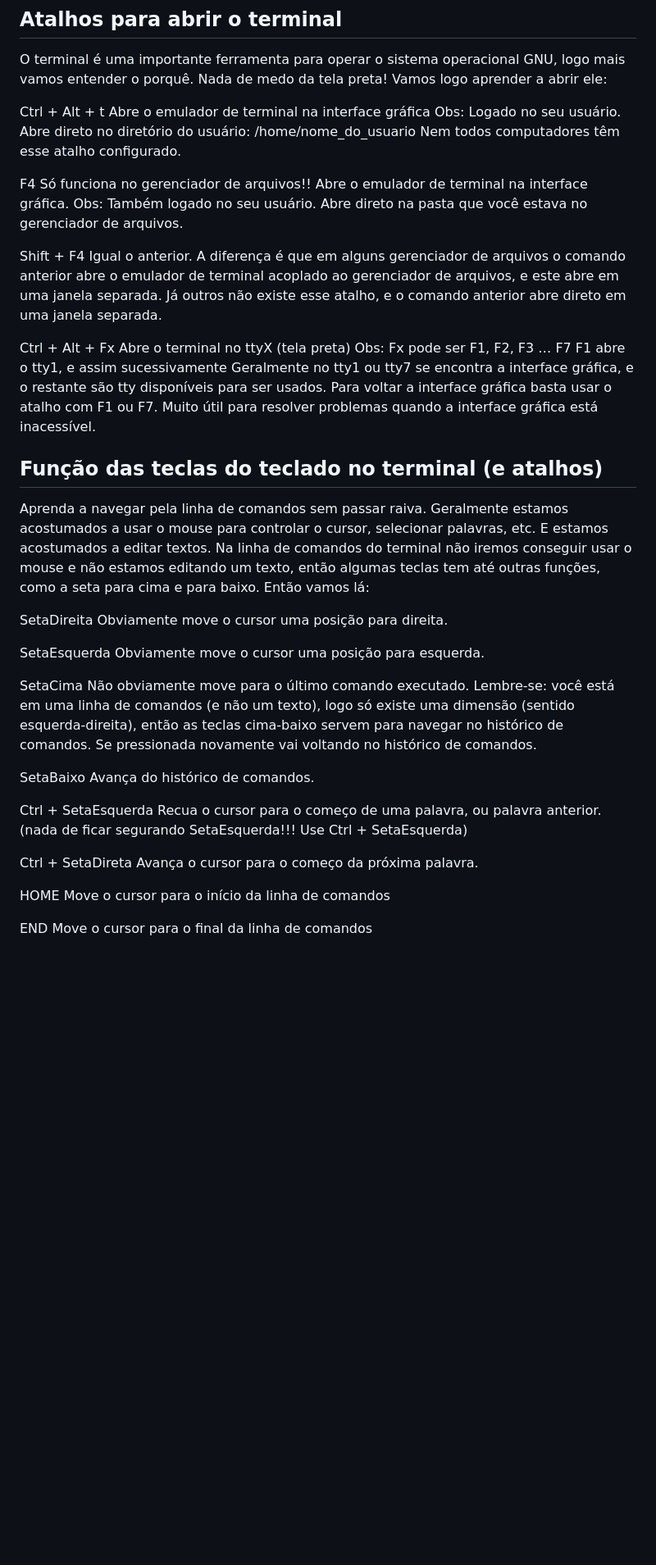
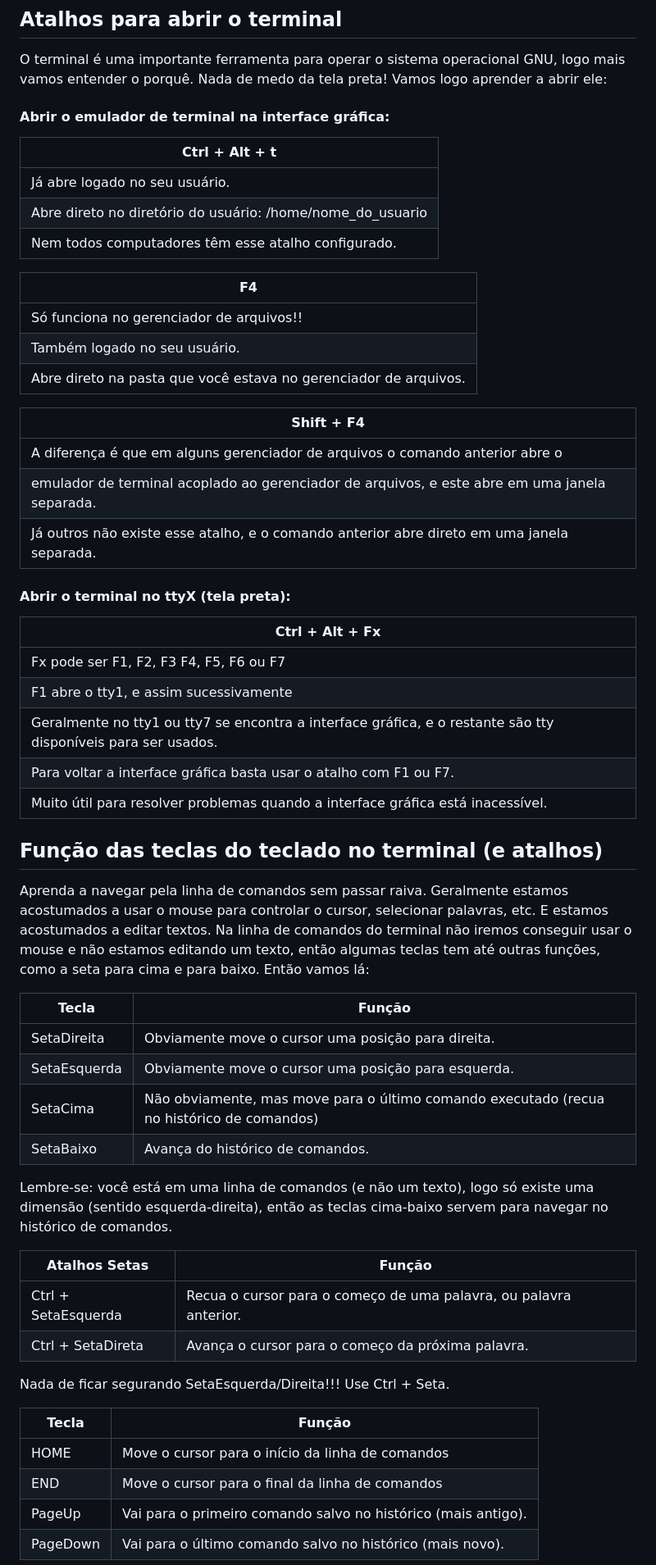
Before and after one commit to campagnani/DicasGNU, a Markdown page: README.md, the part around the change printed below. Shown: that part at 82% size. Rendered like a GitHub page; blank space fills up the shorter version.

```diff
--- a/README.md
+++ b/README.md
@@ -12,36 +15,39 @@ Mestrando em Ciência e Técnicas Nucleares no Departamento de Engenharia Nuclea
 O terminal é uma importante ferramenta para operar o sistema operacional GNU, logo mais vamos entender o porquê.
 Nada de medo da tela preta! Vamos logo aprender a abrir ele:
 
+#### Abrir o emulador de terminal na interface gráfica:
 
-Ctrl + Alt + t	Abre o emulador de terminal na interface gráfica
-Obs:
-Logado no seu usuário.
-Abre direto no diretório do usuário: /home/nome_do_usuario
-Nem todos computadores têm esse atalho configurado.
+| Ctrl + Alt + t |
+|---|
+| Já abre logado no seu usuário.|
+| Abre direto no diretório do usuário: /home/nome_do_usuario |
+| Nem todos computadores têm esse atalho configurado. |
 
 
 
-F4			Só funciona no gerenciador de arquivos!! Abre o emulador de terminal na interface gráfica.
-Obs:
-Também logado no seu usuário.
-Abre direto na pasta que você estava no gerenciador de arquivos.
+| F4 |
+|---|
+|Só funciona no gerenciador de arquivos!! |
+|Também logado no seu usuário.|
+|Abre direto na pasta que você estava no gerenciador de arquivos.|
 
 
 
-Shift + F4		Igual o anterior.
-A diferença é que em alguns gerenciador de arquivos o comando anterior abre o
-emulador de terminal acoplado ao gerenciador de arquivos, e este abre em uma janela separada.
-Já outros não existe esse atalho, e o comando anterior abre direto em uma janela separada.
+|Shift + F4|
+|---|
+|A diferença é que em alguns gerenciador de arquivos o comando anterior abre o |
+|emulador de terminal acoplado ao gerenciador de arquivos, e este abre em uma janela separada.|
+|Já outros não existe esse atalho, e o comando anterior abre direto em uma janela separada.|
 
 
-
-Ctrl + Alt + Fx	Abre o terminal no ttyX (tela preta)
-Obs:
-Fx pode ser F1, F2, F3 … F7
-F1 abre o tty1, e assim sucessivamente
-Geralmente no tty1 ou tty7 se encontra a interface gráfica, e o restante são tty disponíveis para ser usados.
-Para voltar a interface gráfica basta usar o atalho com F1 ou F7.
-Muito útil para resolver problemas quando a interface gráfica está inacessível.
+#### Abrir o terminal no ttyX (tela preta):
+|Ctrl + Alt + Fx|
+|---|
+|Fx pode ser F1, F2, F3 F4, F5, F6 ou F7|
+|F1 abre o tty1, e assim sucessivamente|
+|Geralmente no tty1 ou tty7 se encontra a interface gráfica, e o restante são tty disponíveis para ser usados.|
+|Para voltar a interface gráfica basta usar o atalho com F1 ou F7.|
+|Muito útil para resolver problemas quando a interface gráfica está inacessível.|
 
 
 
@@ -55,24 +61,30 @@ Muito útil para resolver problemas quando a interface gráfica está inacessív
 Aprenda a navegar pela linha de comandos sem passar raiva. Geralmente estamos acostumados a usar o mouse para controlar o cursor, selecionar palavras, etc. E estamos acostumados a editar textos. Na linha de comandos do terminal não iremos conseguir usar o mouse e não estamos editando um texto, então algumas teclas tem até outras funções, como a seta para cima e para baixo. Então vamos lá:
 
 
-SetaDireita		Obviamente move o cursor uma posição para direita.
+|Tecla|Função|
+|-|-|
+|SetaDireita|Obviamente move o cursor uma posição para direita.|
+|SetaEsquerda|Obviamente move o cursor uma posição para esquerda.|
+|SetaCima|Não obviamente, mas move para o último comando executado (recua no histórico de comandos)|
+|SetaBaixo|Avança do histórico de comandos.|
 
-SetaEsquerda	Obviamente move o cursor uma posição para esquerda.
-
-SetaCima		Não obviamente move para o último comando executado.
 Lembre-se: você está em uma linha de comandos (e não um texto), logo só existe
 uma dimensão (sentido esquerda-direita), então as teclas cima-baixo servem para navegar no
 histórico de comandos.
-Se pressionada novamente vai voltando no histórico de comandos.
 
-SetaBaixo		Avança do histórico de comandos.
 
-Ctrl + SetaEsquerda 	Recua o cursor para o começo de uma palavra, ou palavra anterior.
-(nada de ficar segurando SetaEsquerda!!! Use Ctrl + SetaEsquerda)
+|Atalhos Setas|Função|
+|-|-|
+|Ctrl + SetaEsquerda|Recua o cursor para o começo de uma palavra, ou palavra anterior.|
+|Ctrl + SetaDireta|Avança o cursor para o começo da próxima palavra.|
 
-Ctrl + SetaDireta	Avança o cursor para o começo da próxima palavra.
+Nada de ficar segurando SetaEsquerda/Direita!!! Use Ctrl + Seta.
 
-HOME		Move o cursor para o início da linha de comandos
 
-END		Move o cursor para o final da linha de comandos
+|Tecla|Função|
+|-|-|
+|HOME|Move o cursor para o início da linha de comandos
+|END|Move o cursor para o final da linha de comandos
+|PageUp|Vai para o primeiro comando salvo no histórico (mais antigo).
+|PageDown|Vai para o último comando salvo no histórico (mais novo).
 
```
Also changed, not shown: other parts of README.md (+20 -22 lines).
